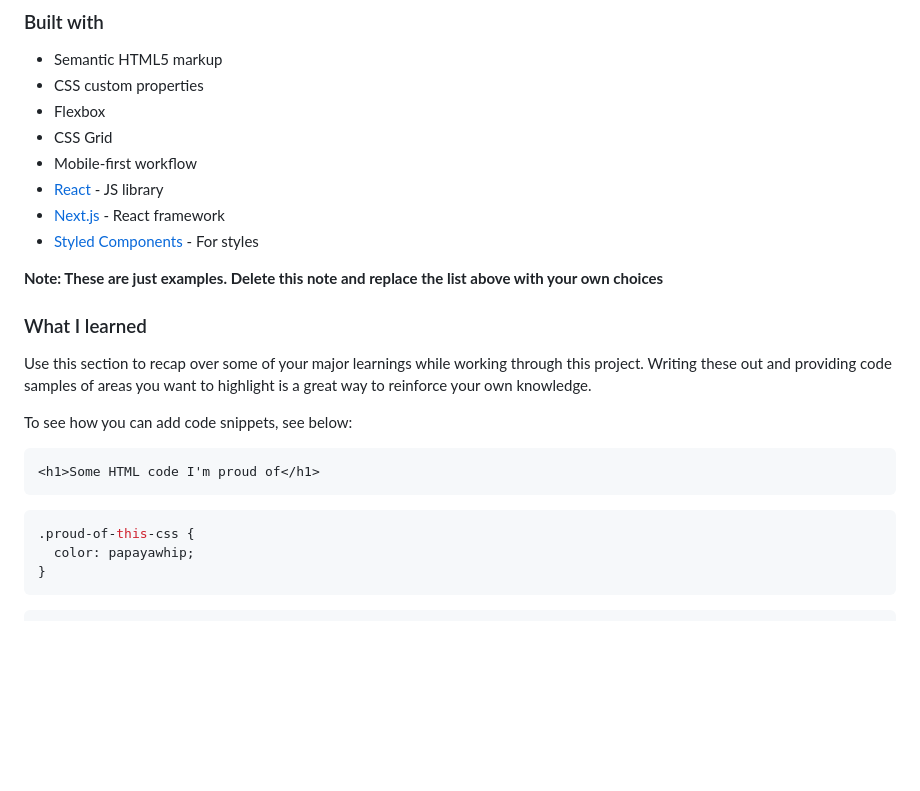
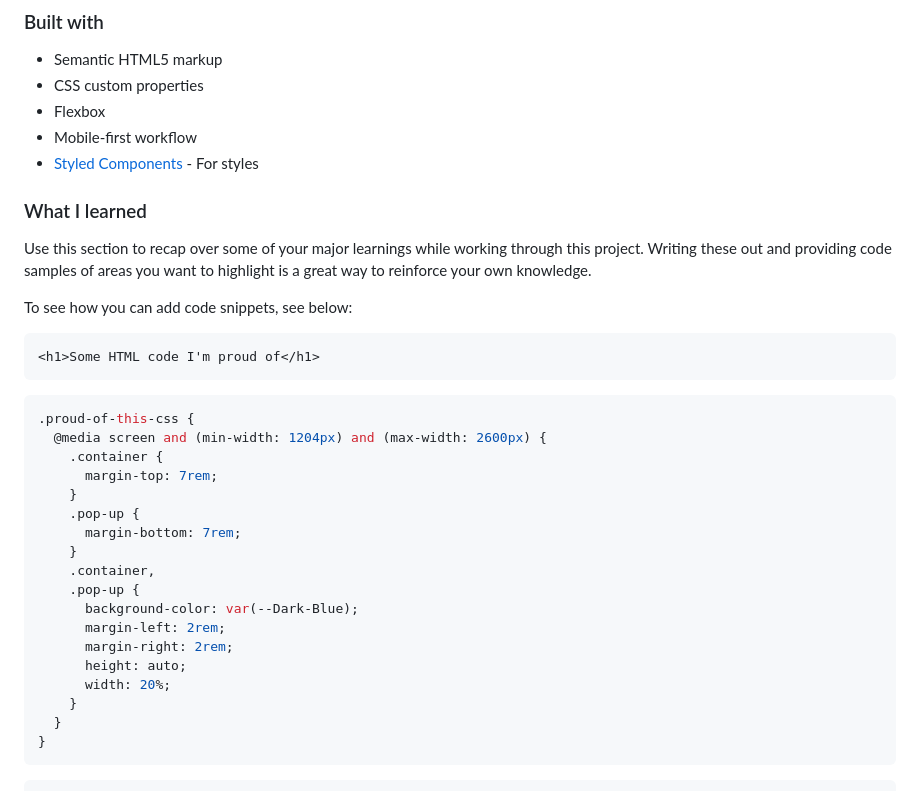
Before and after one commit to Miron-Silviu/interactive-rating, a Markdown page: README.md, the part around one of its changes. Drawn GitHub-style; blank space fills up the shorter version.

Commit message:
Docs Update README.md

````diff
--- a/README.md
+++ b/README.md
@@ -45,13 +45,8 @@ Users should be able to:
 - Semantic HTML5 markup
 - CSS custom properties
 - Flexbox
-- CSS Grid
 - Mobile-first workflow
-- [React](https://reactjs.org/) - JS library
-- [Next.js](https://nextjs.org/) - React framework
 - [Styled Components](https://styled-components.com/) - For styles
-
-**Note: These are just examples. Delete this note and replace the list above with your own choices**
 
 ### What I learned
 
@@ -65,7 +60,22 @@ To see how you can add code snippets, see below:
 
 ```css
 .proud-of-this-css {
-  color: papayawhip;
+  @media screen and (min-width: 1204px) and (max-width: 2600px) {
+    .container {
+      margin-top: 7rem;
+    }
+    .pop-up {
+      margin-bottom: 7rem;
+    }
+    .container,
+    .pop-up {
+      background-color: var(--Dark-Blue);
+      margin-left: 2rem;
+      margin-right: 2rem;
+      height: auto;
+      width: 20%;
+    }
+  }
 }
 ```
 
````
Also changed, not shown: other parts of README.md (+1 -1 lines).
